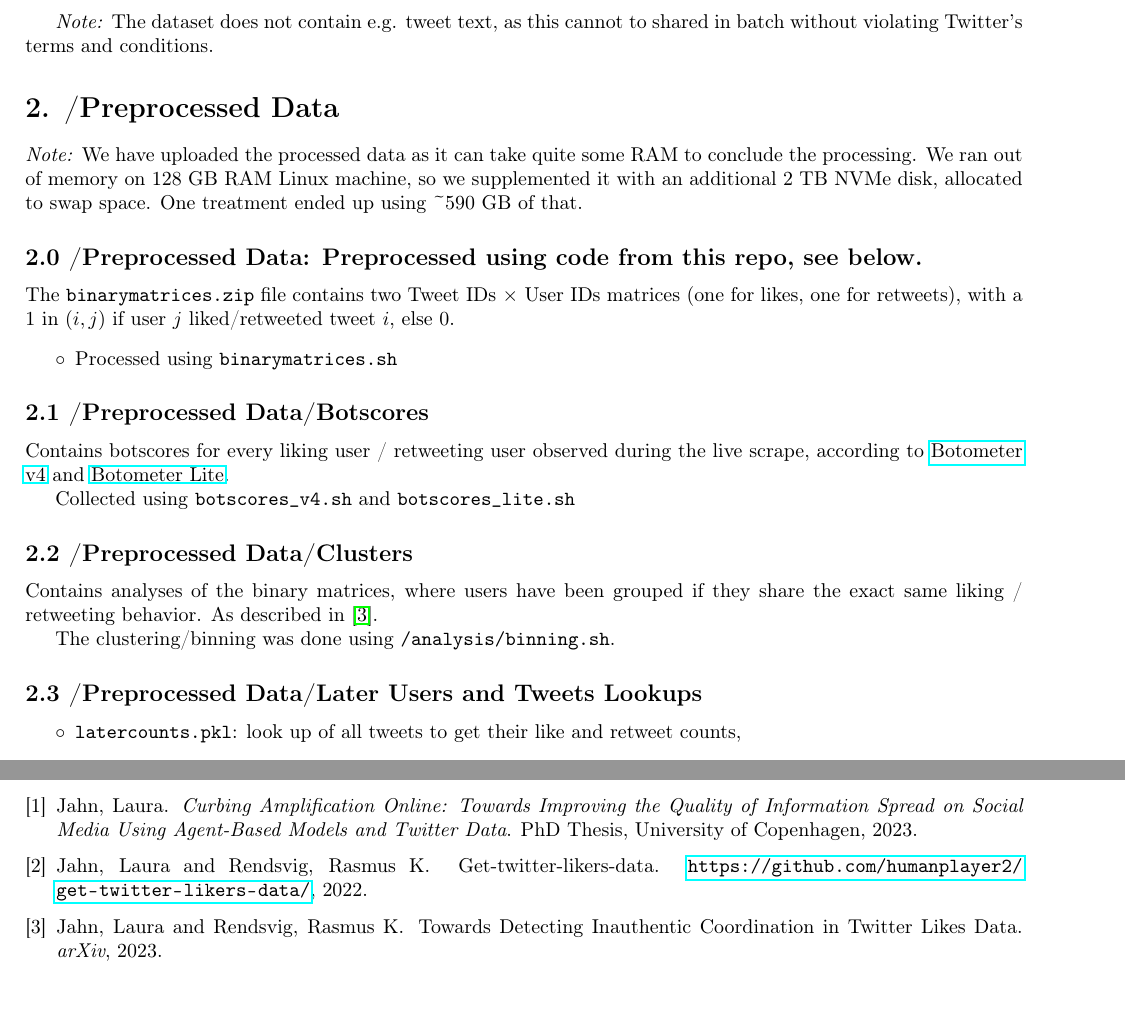
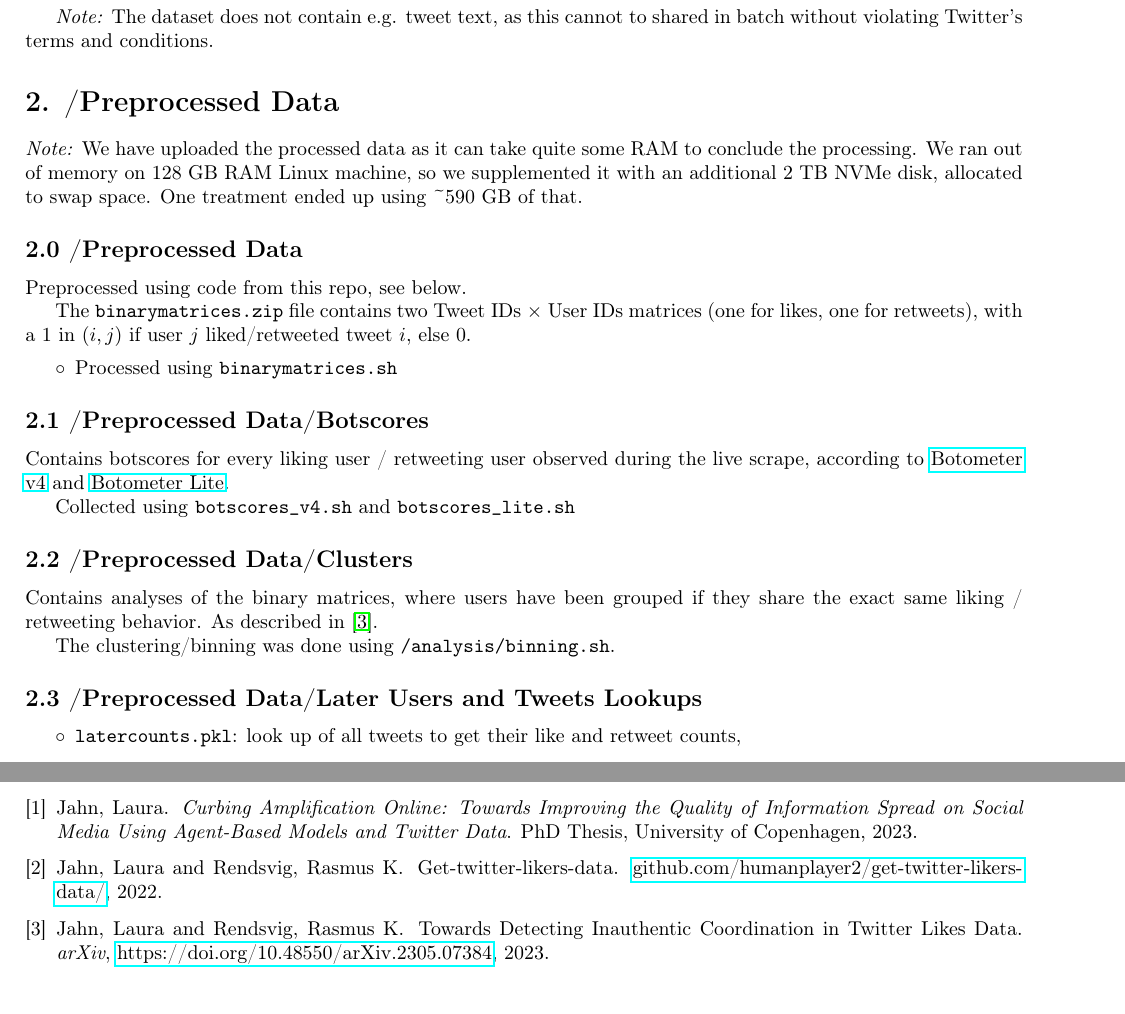
Before and after one commit to LJ-9/Danish-Election-2022-Twitter-Likes-Retweets-Botscores-Inauthentic-Coordinated-Behavior, a LaTeX document (arXiv_Note.tex): two parts of pages 2 and 3 of 3, joined at a grey line, cut so that both start at the same text. Compiled offline with pdfLaTeX.

Commit message:
final version arxiv note

```diff
--- a/arXiv_Note.tex
+++ b/arXiv_Note.tex
@@ -123,8 +123,8 @@ RAM Linux machine, so we supplemented it with an additional 2 TB NVMe
 disk, allocated to swap space. One treatment ended up using \textasciitilde 590
 GB of that.
 
-\subsection*{2.0 /Preprocessed Data: Preprocessed using code from this repo, see
-below.}
+\subsection*{2.0 /Preprocessed Data}
+Preprocessed using code from this repo, see below.
 
 The \texttt{binarymatrices.zip} file contains two Tweet IDs $\times$
 User IDs matrices (one for likes, one for retweets), with a $1$ in
@@ -235,12 +235,12 @@ and bot scores.
 	\bibitem{JahnRendsvig22GetLikers}
 	{Jahn, Laura and Rendsvig, Rasmus~K.}
 	\newblock Get-twitter-likers-data.
-	\newblock \url{https://github.com/humanplayer2/get-twitter-likers-data/}, 2022.
+	\newblock \href{https://github.com/humanplayer2/get-twitter-likers-data/}{github.com/humanplayer2/get-twitter-likers-data/}, 2022.
 
 	\bibitem{JahnRendsvigTwitterLikesCIB}
 	{Jahn, Laura and Rendsvig, Rasmus~K.}
 	\newblock {Towards Detecting Inauthentic Coordination in Twitter Likes Data}.
-	\newblock {\em arXiv}, 2023.
+	\newblock {\em arXiv}, \href{https://doi.org/10.48550/arXiv.2305.07384}{https://doi.org/10.48550/arXiv.2305.07384}, 2023.
 
 	\end{thebibliography}
 
```
Also changed, not shown: arXiv_Note.tex (4 more changed lines).
